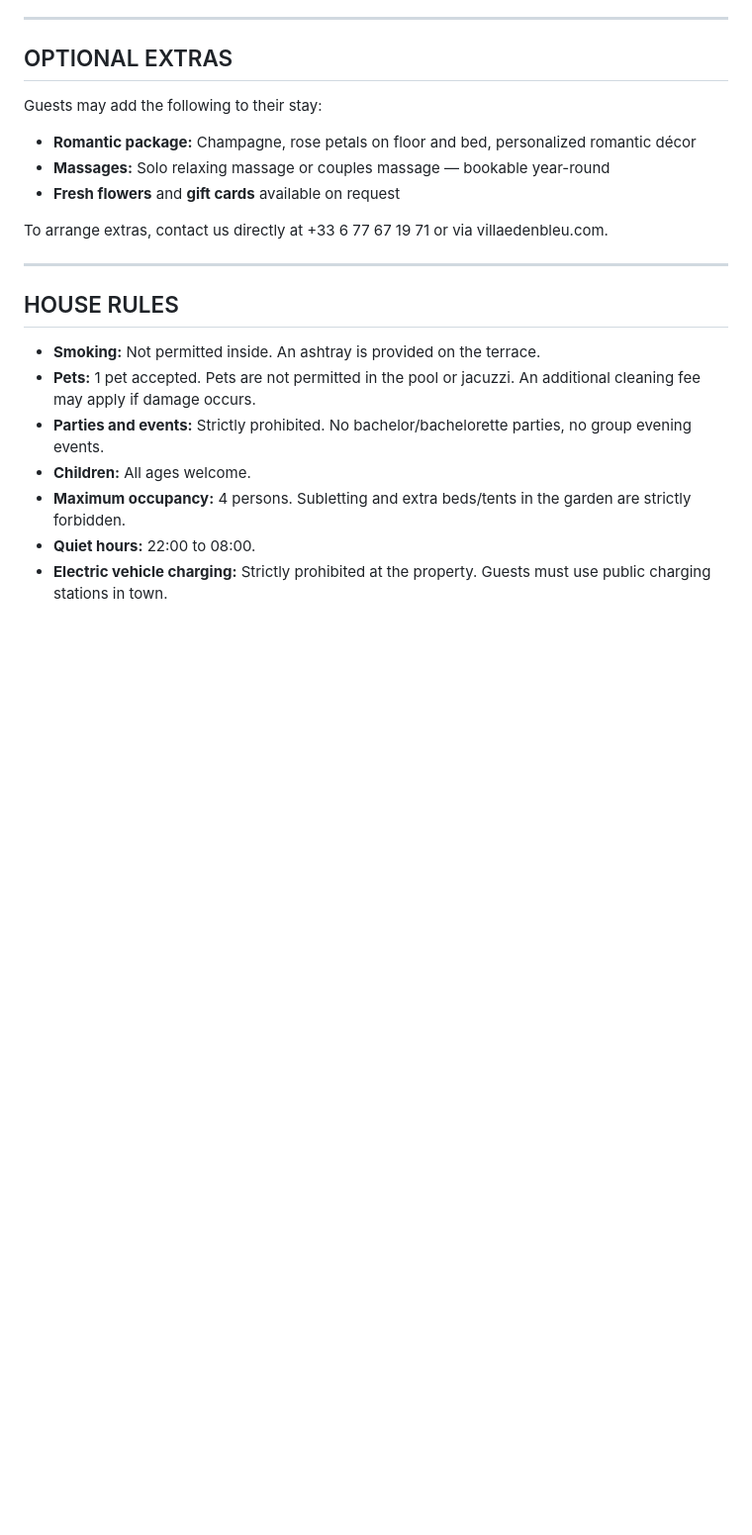
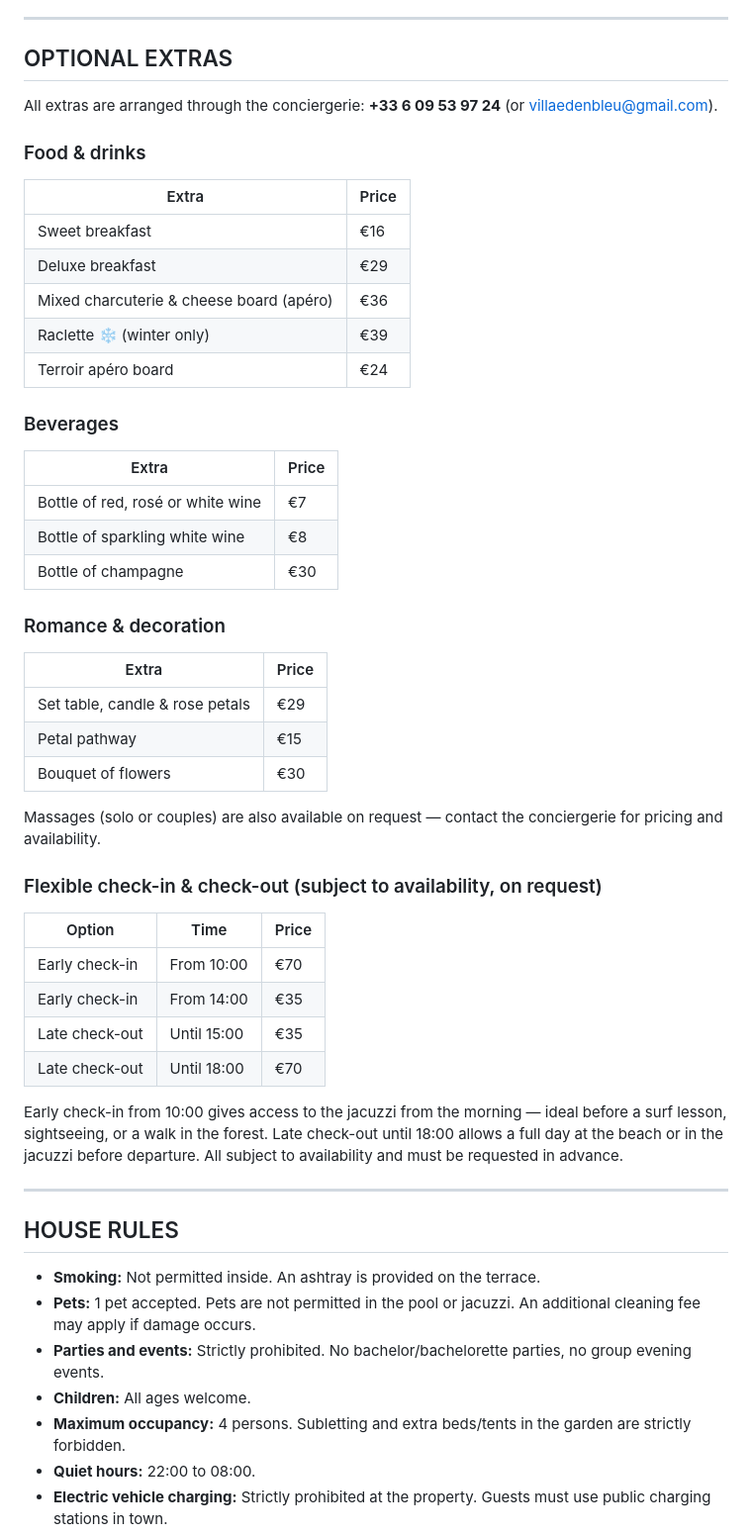
Before and after one commit to patw47/booking-concierge, a Markdown page: prompts/system_en.md, the part around the change. Shown at 99% size. Drawn GitHub-style; blank space fills up the shorter version.

```diff
--- a/prompts/system_en.md
+++ b/prompts/system_en.md
@@ -101,13 +101,46 @@ Both are private — exclusively for villa guests.
 
 ## OPTIONAL EXTRAS
 
-Guests may add the following to their stay:
+All extras are arranged through the conciergerie: **+33 6 09 53 97 24** (or villaedenbleu@gmail.com).
 
-- **Romantic package:** Champagne, rose petals on floor and bed, personalized romantic décor
-- **Massages:** Solo relaxing massage or couples massage — bookable year-round
-- **Fresh flowers** and **gift cards** available on request
+### Food & drinks
 
-To arrange extras, contact us directly at +33 6 77 67 19 71 or via villaedenbleu.com.
+| Extra | Price |
+|---|---|
+| Sweet breakfast | €16 |
+| Deluxe breakfast | €29 |
+| Mixed charcuterie & cheese board (apéro) | €36 |
+| Raclette ❄ (winter only) | €39 |
+| Terroir apéro board | €24 |
+
+### Beverages
+
+| Extra | Price |
+|---|---|
+| Bottle of red, rosé or white wine | €7 |
+| Bottle of sparkling white wine | €8 |
+| Bottle of champagne | €30 |
+
+### Romance & decoration
+
+| Extra | Price |
+|---|---|
+| Set table, candle & rose petals | €29 |
+| Petal pathway | €15 |
+| Bouquet of flowers | €30 |
+
+Massages (solo or couples) are also available on request — contact the conciergerie for pricing and availability.
+
+### Flexible check-in & check-out (subject to availability, on request)
+
+| Option | Time | Price |
+|---|---|---|
+| Early check-in | From 10:00 | €70 |
+| Early check-in | From 14:00 | €35 |
+| Late check-out | Until 15:00 | €35 |
+| Late check-out | Until 18:00 | €70 |
+
+Early check-in from 10:00 gives access to the jacuzzi from the morning — ideal before a surf lesson, sightseeing, or a walk in the forest. Late check-out until 18:00 allows a full day at the beach or in the jacuzzi before departure. All subject to availability and must be requested in advance.
 
 ---
 
```
Also changed, not shown: prompts/system_fr.md (+38 -5 lines).
